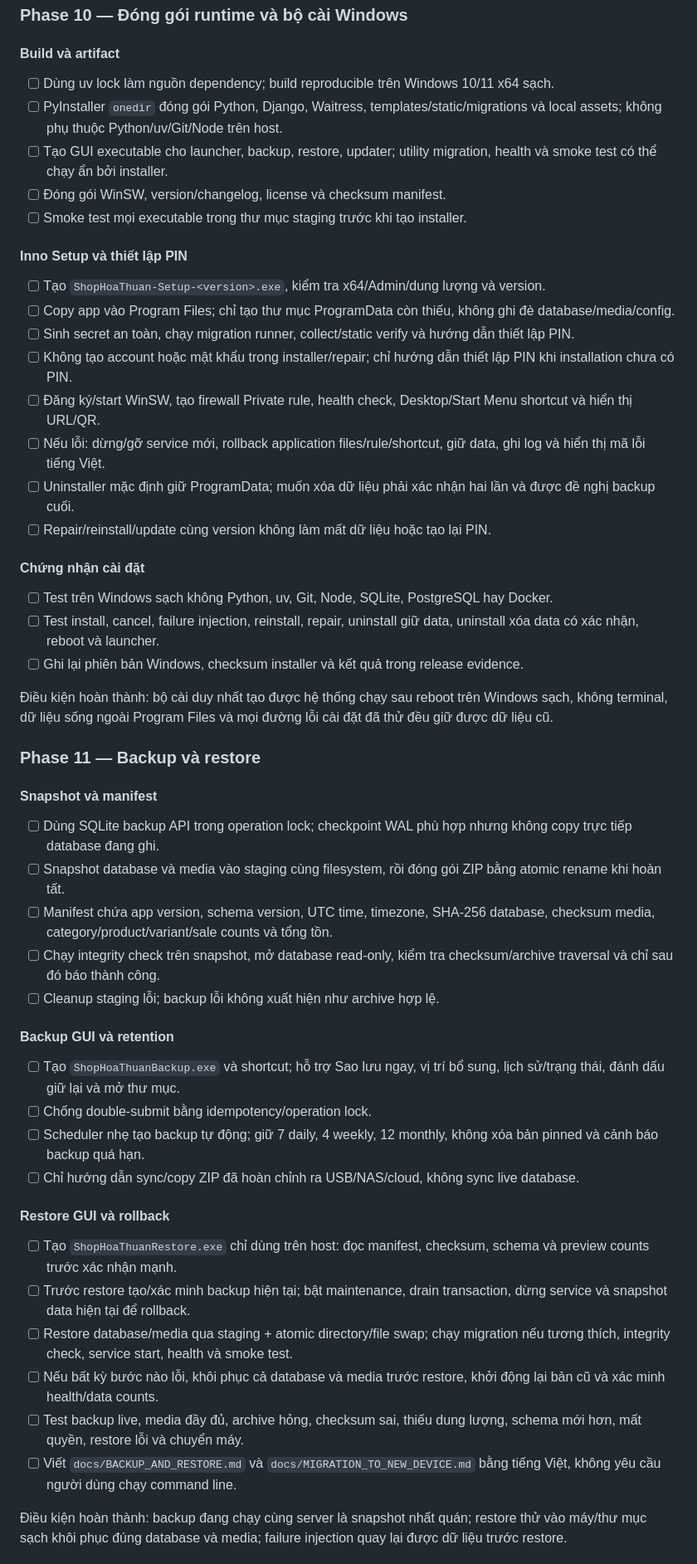
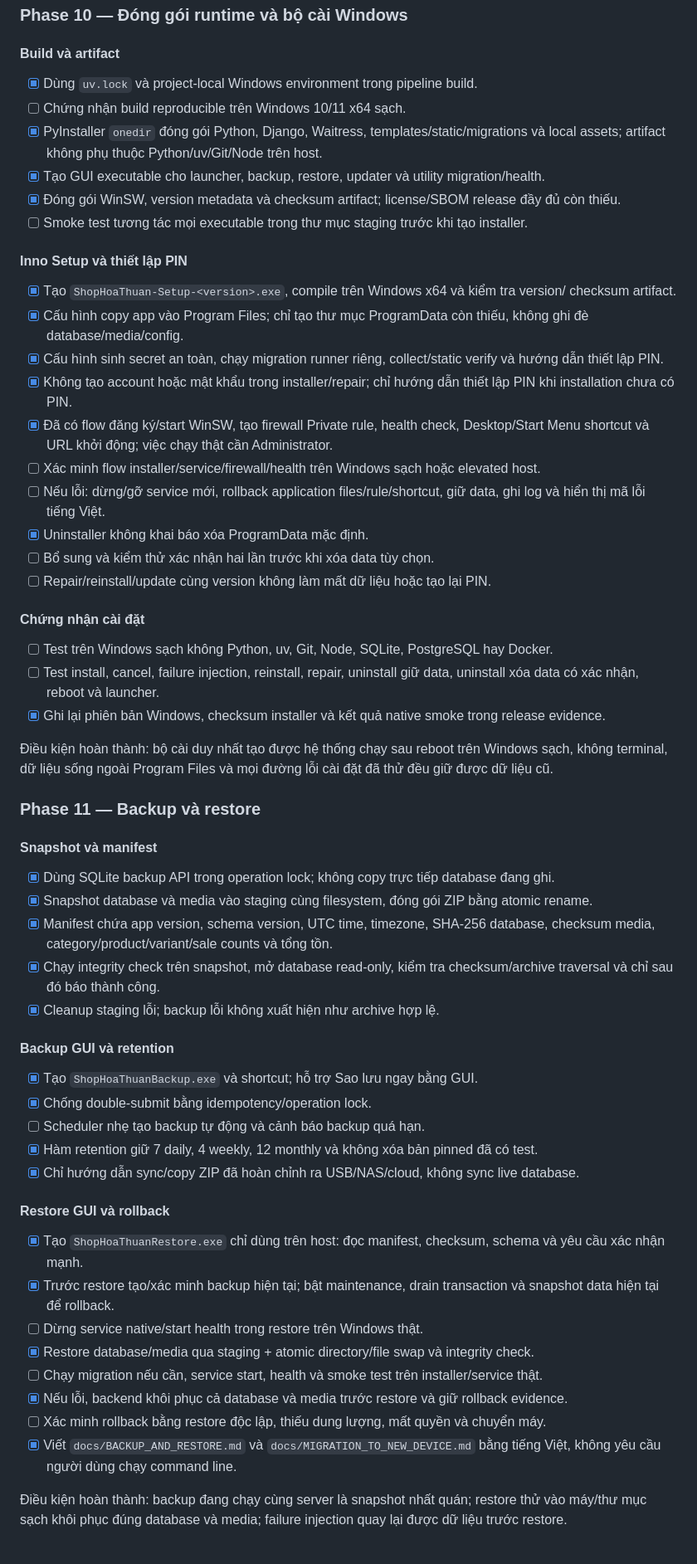
Before and after one commit to datphan3201/shop-hoa-thuan, a Markdown page: PROGRESS.md, the part around one of its changes. Shown at 83% size. Drawn GitHub-style.

Commit message:
docs: reconcile phase task checklist

```diff
--- a/PROGRESS.md
+++ b/PROGRESS.md
@@ -505,28 +513,31 @@ mở ứng dụng mà không có terminal; điện thoại truy cập được b
 
 #### Build và artifact
 
-- [ ] Dùng uv lock làm nguồn dependency; build reproducible trên Windows 10/11 x64 sạch.
-- [ ] PyInstaller `onedir` đóng gói Python, Django, Waitress, templates/static/migrations và
-  local assets; không phụ thuộc Python/uv/Git/Node trên host.
-- [ ] Tạo GUI executable cho launcher, backup, restore, updater; utility migration,
-  health và smoke test có thể chạy ẩn bởi installer.
-- [ ] Đóng gói WinSW, version/changelog, license và checksum manifest.
-- [ ] Smoke test mọi executable trong thư mục staging trước khi tạo installer.
+- [x] Dùng `uv.lock` và project-local Windows environment trong pipeline build.
+- [ ] Chứng nhận build reproducible trên Windows 10/11 x64 sạch.
+- [x] PyInstaller `onedir` đóng gói Python, Django, Waitress, templates/static/migrations và
+  local assets; artifact không phụ thuộc Python/uv/Git/Node trên host.
+- [x] Tạo GUI executable cho launcher, backup, restore, updater và utility migration/health.
+- [x] Đóng gói WinSW, version metadata và checksum artifact; license/SBOM release đầy đủ còn thiếu.
+- [ ] Smoke test tương tác mọi executable trong thư mục staging trước khi tạo installer.
 
 #### Inno Setup và thiết lập PIN
 
-- [ ] Tạo `ShopHoaThuan-Setup-<version>.exe`, kiểm tra x64/Admin/dung lượng và version.
-- [ ] Copy app vào Program Files; chỉ tạo thư mục ProgramData còn thiếu, không ghi đè
+- [x] Tạo `ShopHoaThuan-Setup-<version>.exe`, compile trên Windows x64 và kiểm tra version/
+  checksum artifact.
+- [x] Cấu hình copy app vào Program Files; chỉ tạo thư mục ProgramData còn thiếu, không ghi đè
   database/media/config.
-- [ ] Sinh secret an toàn, chạy migration runner, collect/static verify và hướng dẫn thiết lập PIN.
-- [ ] Không tạo account hoặc mật khẩu trong installer/repair; chỉ hướng dẫn thiết lập PIN khi
+- [x] Cấu hình sinh secret an toàn, chạy migration runner riêng, collect/static verify và hướng
+  dẫn thiết lập PIN.
+- [x] Không tạo account hoặc mật khẩu trong installer/repair; chỉ hướng dẫn thiết lập PIN khi
   installation chưa có PIN.
-- [ ] Đăng ký/start WinSW, tạo firewall Private rule, health check, Desktop/Start Menu
-  shortcut và hiển thị URL/QR.
+- [x] Đã có flow đăng ký/start WinSW, tạo firewall Private rule, health check, Desktop/Start Menu
+  shortcut và URL khởi động; việc chạy thật cần Administrator.
+- [ ] Xác minh flow installer/service/firewall/health trên Windows sạch hoặc elevated host.
 - [ ] Nếu lỗi: dừng/gỡ service mới, rollback application files/rule/shortcut, giữ data,
   ghi log và hiển thị mã lỗi tiếng Việt.
-- [ ] Uninstaller mặc định giữ ProgramData; muốn xóa dữ liệu phải xác nhận hai lần và được
-  đề nghị backup cuối.
+- [x] Uninstaller không khai báo xóa ProgramData mặc định.
+- [ ] Bổ sung và kiểm thử xác nhận hai lần trước khi xóa data tùy chọn.
 - [ ] Repair/reinstall/update cùng version không làm mất dữ liệu hoặc tạo lại PIN.
 
 #### Chứng nhận cài đặt
@@ -534,7 +545,7 @@ mở ứng dụng mà không có terminal; điện thoại truy cập được b
 - [ ] Test trên Windows sạch không Python, uv, Git, Node, SQLite, PostgreSQL hay Docker.
 - [ ] Test install, cancel, failure injection, reinstall, repair, uninstall giữ data,
   uninstall xóa data có xác nhận, reboot và launcher.
-- [ ] Ghi lại phiên bản Windows, checksum installer và kết quả trong release evidence.
+- [x] Ghi lại phiên bản Windows, checksum installer và kết quả native smoke trong release evidence.
 
 Điều kiện hoàn thành: bộ cài duy nhất tạo được hệ thống chạy sau reboot trên Windows sạch,
 không terminal, dữ liệu sống ngoài Program Files và mọi đường lỗi cài đặt đã thử đều giữ
@@ -544,38 +555,34 @@ không terminal, dữ liệu sống ngoài Program Files và mọi đường l
 
 #### Snapshot và manifest
 
-- [ ] Dùng SQLite backup API trong operation lock; checkpoint WAL phù hợp nhưng không copy
-  trực tiếp database đang ghi.
-- [ ] Snapshot database và media vào staging cùng filesystem, rồi đóng gói ZIP bằng
-  atomic rename khi hoàn tất.
-- [ ] Manifest chứa app version, schema version, UTC time, timezone, SHA-256 database,
+- [x] Dùng SQLite backup API trong operation lock; không copy trực tiếp database đang ghi.
+- [x] Snapshot database và media vào staging cùng filesystem, đóng gói ZIP bằng atomic rename.
+- [x] Manifest chứa app version, schema version, UTC time, timezone, SHA-256 database,
   checksum media, category/product/variant/sale counts và tổng tồn.
-- [ ] Chạy integrity check trên snapshot, mở database read-only, kiểm tra checksum/archive
+- [x] Chạy integrity check trên snapshot, mở database read-only, kiểm tra checksum/archive
   traversal và chỉ sau đó báo thành công.
-- [ ] Cleanup staging lỗi; backup lỗi không xuất hiện như archive hợp lệ.
+- [x] Cleanup staging lỗi; backup lỗi không xuất hiện như archive hợp lệ.
 
 #### Backup GUI và retention
 
-- [ ] Tạo `ShopHoaThuanBackup.exe` và shortcut; hỗ trợ Sao lưu ngay, vị trí bổ sung,
-  lịch sử/trạng thái, đánh dấu giữ lại và mở thư mục.
-- [ ] Chống double-submit bằng idempotency/operation lock.
-- [ ] Scheduler nhẹ tạo backup tự động; giữ 7 daily, 4 weekly, 12 monthly, không xóa bản
-  pinned và cảnh báo backup quá hạn.
-- [ ] Chỉ hướng dẫn sync/copy ZIP đã hoàn chỉnh ra USB/NAS/cloud, không sync live database.
+- [x] Tạo `ShopHoaThuanBackup.exe` và shortcut; hỗ trợ Sao lưu ngay bằng GUI.
+- [x] Chống double-submit bằng idempotency/operation lock.
+- [ ] Scheduler nhẹ tạo backup tự động và cảnh báo backup quá hạn.
+- [x] Hàm retention giữ 7 daily, 4 weekly, 12 monthly và không xóa bản pinned đã có test.
+- [x] Chỉ hướng dẫn sync/copy ZIP đã hoàn chỉnh ra USB/NAS/cloud, không sync live database.
 
 #### Restore GUI và rollback
 
-- [ ] Tạo `ShopHoaThuanRestore.exe` chỉ dùng trên host: đọc manifest, checksum, schema và
-  preview counts trước xác nhận mạnh.
-- [ ] Trước restore tạo/xác minh backup hiện tại; bật maintenance, drain transaction,
-  dừng service và snapshot data hiện tại để rollback.
-- [ ] Restore database/media qua staging + atomic directory/file swap; chạy migration nếu
-  tương thích, integrity check, service start, health và smoke test.
-- [ ] Nếu bất kỳ bước nào lỗi, khôi phục cả database và media trước restore, khởi động lại
-  bản cũ và xác minh health/data counts.
-- [ ] Test backup live, media đầy đủ, archive hỏng, checksum sai, thiếu dung lượng, schema
-  mới hơn, mất quyền, restore lỗi và chuyển máy.
-- [ ] Viết `docs/BACKUP_AND_RESTORE.md` và `docs/MIGRATION_TO_NEW_DEVICE.md` bằng tiếng Việt,
+- [x] Tạo `ShopHoaThuanRestore.exe` chỉ dùng trên host: đọc manifest, checksum, schema và
+  yêu cầu xác nhận mạnh.
+- [x] Trước restore tạo/xác minh backup hiện tại; bật maintenance, drain transaction và
+  snapshot data hiện tại để rollback.
+- [ ] Dừng service native/start health trong restore trên Windows thật.
+- [x] Restore database/media qua staging + atomic directory/file swap và integrity check.
+- [ ] Chạy migration nếu cần, service start, health và smoke test trên installer/service thật.
+- [x] Nếu lỗi, backend khôi phục cả database và media trước restore và giữ rollback evidence.
+- [ ] Xác minh rollback bằng restore độc lập, thiếu dung lượng, mất quyền và chuyển máy.
+- [x] Viết `docs/BACKUP_AND_RESTORE.md` và `docs/MIGRATION_TO_NEW_DEVICE.md` bằng tiếng Việt,
   không yêu cầu người dùng chạy command line.
 
 Điều kiện hoàn thành: backup đang chạy cùng server là snapshot nhất quán; restore thử vào
```
Also changed, not shown: other parts of PROGRESS.md (+59 -35 lines).
